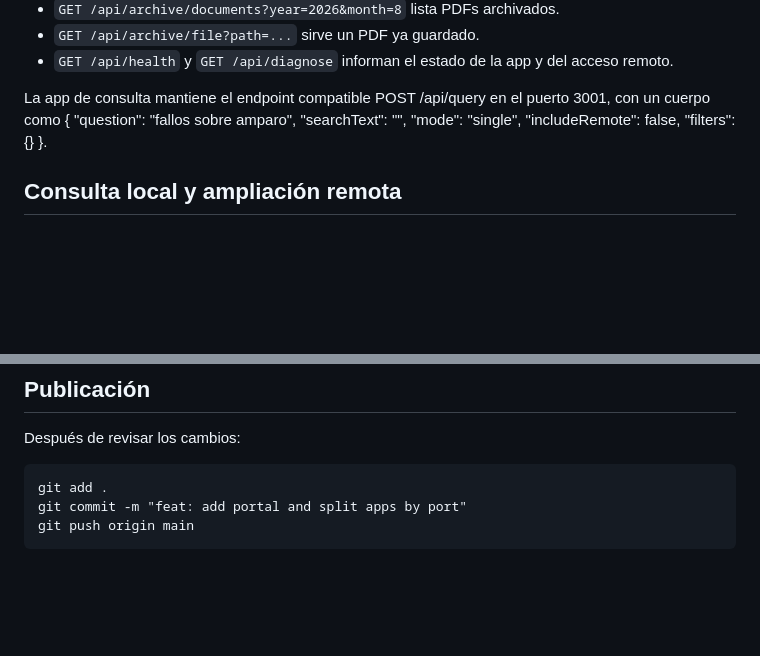
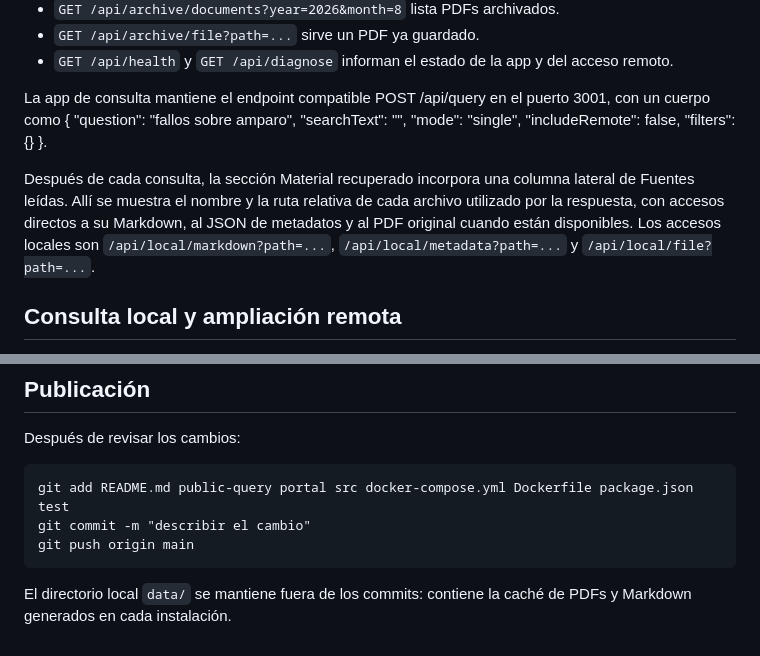
Before and after one commit to yacolinux/jurisprudencia-scrapper, a Markdown page: README.md, 2 parts joined by grey strips. GitHub-like rendering; blank space fills up the shorter version.

Commit message:
docs: document local consultation sources

```diff
--- a/README.md
+++ b/README.md
@@ -82,6 +82,8 @@ Abrir http://localhost:3002. El directorio data pertenece al proyecto que ejecut
 
 La app de consulta mantiene el endpoint compatible POST /api/query en el puerto 3001, con un cuerpo como { "question": "fallos sobre amparo", "searchText": "", "mode": "single", "includeRemote": false, "filters": {} }.
 
+Después de cada consulta, la sección Material recuperado incorpora una columna lateral de Fuentes leídas. Allí se muestra el nombre y la ruta relativa de cada archivo utilizado por la respuesta, con accesos directos a su Markdown, al JSON de metadatos y al PDF original cuando están disponibles. Los accesos locales son `/api/local/markdown?path=...`, `/api/local/metadata?path=...` y `/api/local/file?path=...`.
+
 ## Consulta local y ampliación remota
 
 La consulta trabaja por defecto en modo local y no destructivo respecto de los documentos originales. Lee primero data/manifest.json y los metadatos laterales .pdf.json, filtrando por año, mes y materia/categoría. Si un PDF seleccionado todavía no tiene su .md, genera un Markdown derivado una sola vez mediante pdftotext; nunca modifica el PDF ni el JSON. Luego la IA recibe exclusivamente los .md. El servicio monta la fuente archivada como solo lectura y dispone de una ruta separada para agregar únicamente esos derivados Markdown.
@@ -117,6 +119,8 @@ El MCP se implementa en src/server.mjs y ofrece search_jurisprudencia, get_juris
 
 Después de revisar los cambios:
 
-    git add .
-    git commit -m "feat: add portal and split apps by port"
+    git add README.md public-query portal src docker-compose.yml Dockerfile package.json test
+    git commit -m "describir el cambio"
     git push origin main
+
+El directorio local `data/` se mantiene fuera de los commits: contiene la caché de PDFs y Markdown generados en cada instalación.
```
